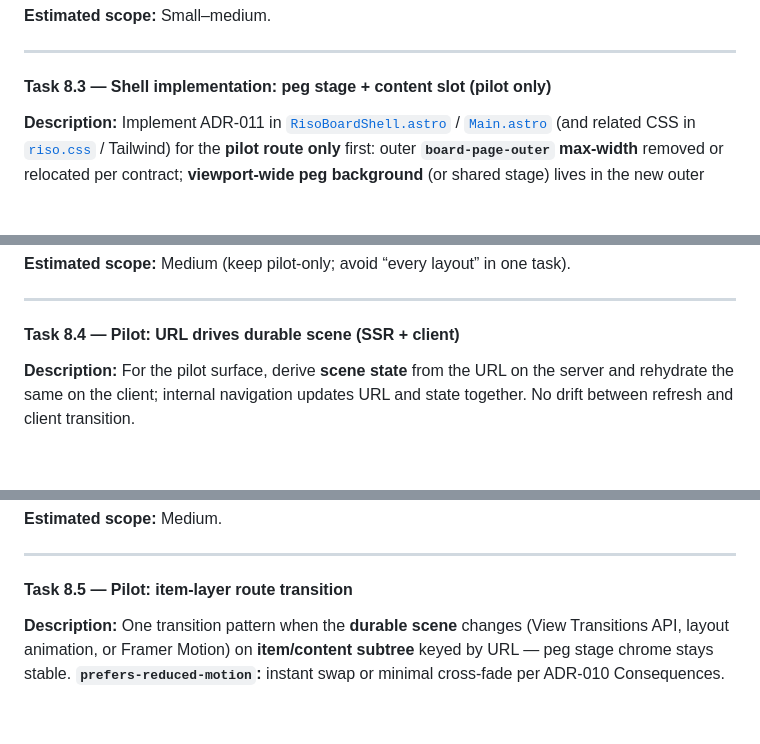
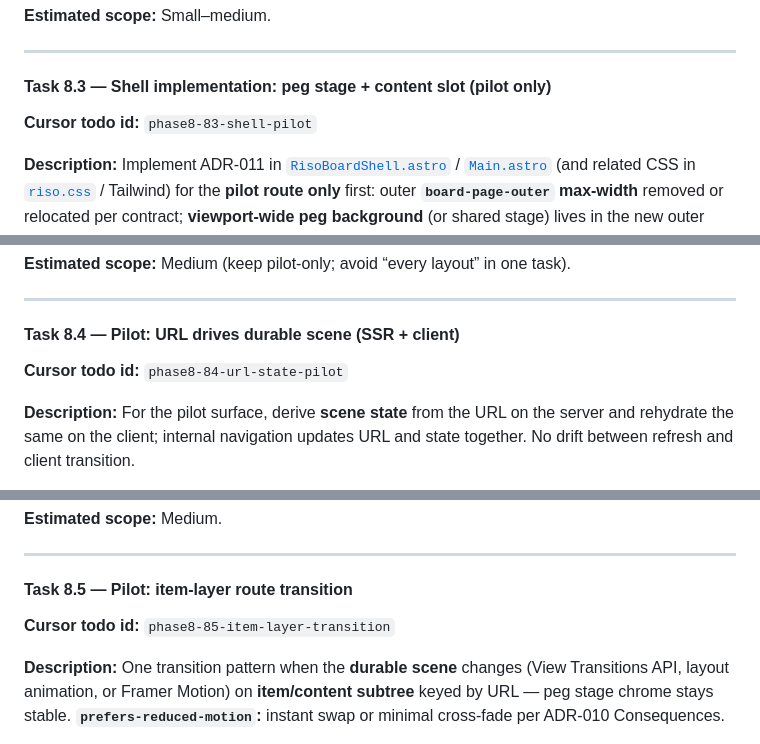
Before and after one commit to rachelslurs/website, a Markdown page: .cursor/plans/responsive_pegcards_sizing_085cd05b.plan.md, 3 parts joined by grey strips. GitHub-like rendering; blank space fills up the shorter version.

```diff
--- a/.cursor/plans/responsive_pegcards_sizing_085cd05b.plan.md
+++ b/.cursor/plans/responsive_pegcards_sizing_085cd05b.plan.md
@@ -1044,6 +1059,8 @@ ADR-011 (DOM bounds: peg field / reading / tape-grain)
 
 #### Task 8.3 — Shell implementation: peg stage + content slot (pilot only)
 
+**Cursor todo id:** `phase8-83-shell-pilot`
+
 **Description:** Implement ADR-011 in [`RisoBoardShell.astro`](../../src/components/RisoBoardShell.astro) / [`Main.astro`](../../src/layouts/Main.astro) (and related CSS in [`riso.css`](../../src/styles/riso.css) / Tailwind) for the **pilot route only** first: outer **`board-page-outer` max-width** removed or relocated per contract; **viewport-wide peg background** (or shared stage) lives in the new outer layer; **reading** stays on an inner measured column per **ADR-009**. Preserve **`fillViewportChain`** / **`h-svh` / `min-h-0`** semantics for workshop (**ADR-003**). Revisit [`transition:persist="riso-board-decoration"`](../../src/components/RisoBoardShell.astro) if full-site persistence conflicts with in-page navigation (existing inline comment).
 
 **Acceptance criteria:**
@@ -1063,6 +1080,8 @@ ADR-011 (DOM bounds: peg field / reading / tape-grain)
 
 #### Task 8.4 — Pilot: URL drives durable scene (SSR + client)
 
+**Cursor todo id:** `phase8-84-url-state-pilot`
+
 **Description:** For the pilot surface, derive **scene state** from the URL on the server and rehydrate the same on the client; internal navigation updates URL and state together. No drift between refresh and client transition.
 
 **Acceptance criteria:**
@@ -1080,6 +1099,8 @@ ADR-011 (DOM bounds: peg field / reading / tape-grain)
 ---
 
 #### Task 8.5 — Pilot: item-layer route transition
+
+**Cursor todo id:** `phase8-85-item-layer-transition`
 
 **Description:** One transition pattern when the **durable scene** changes (View Transitions API, layout animation, or Framer Motion) on **item/content subtree** keyed by URL — peg stage chrome stays stable. **`prefers-reduced-motion`:** instant swap or minimal cross-fade per ADR-010 Consequences.
 
```
Also changed, not shown: other parts of .cursor/plans/responsive_pegcards_sizing_085cd05b.plan.md (+30 -11 lines).
